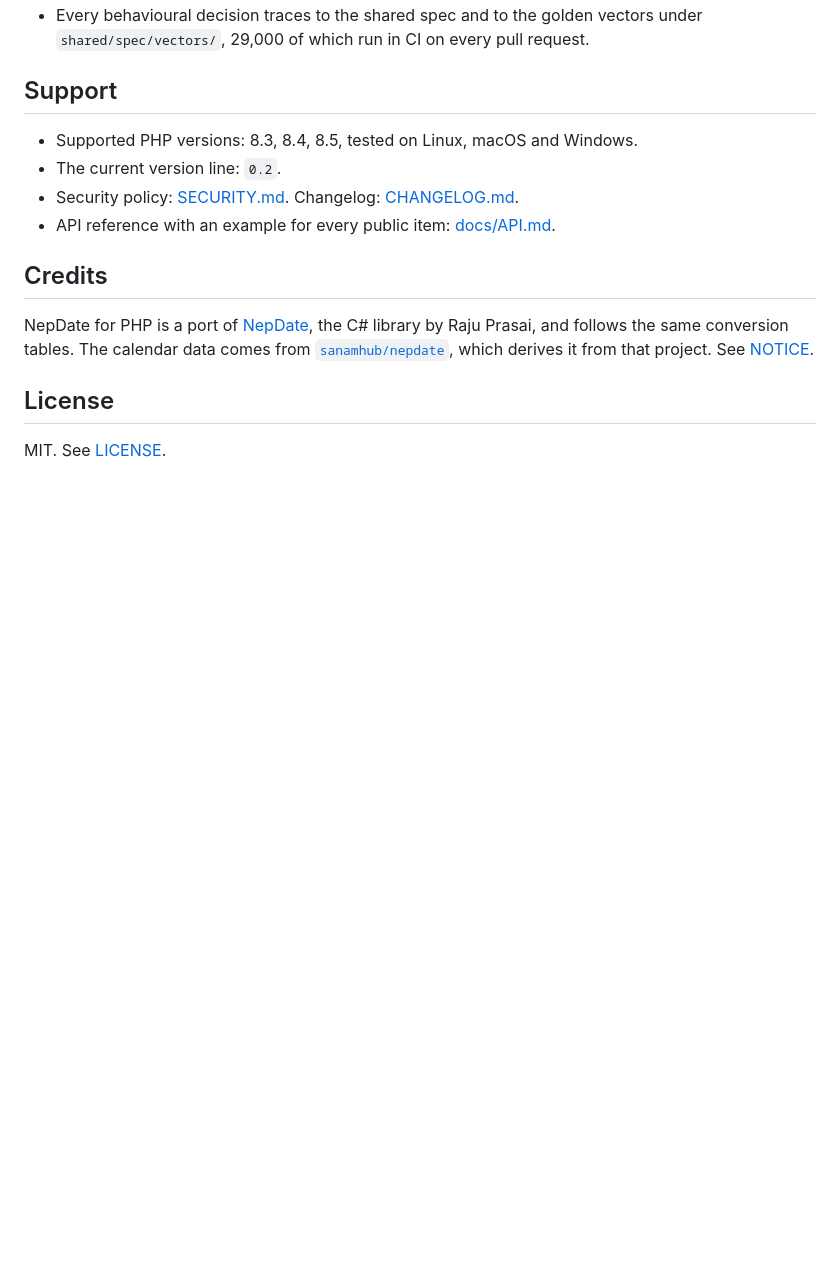
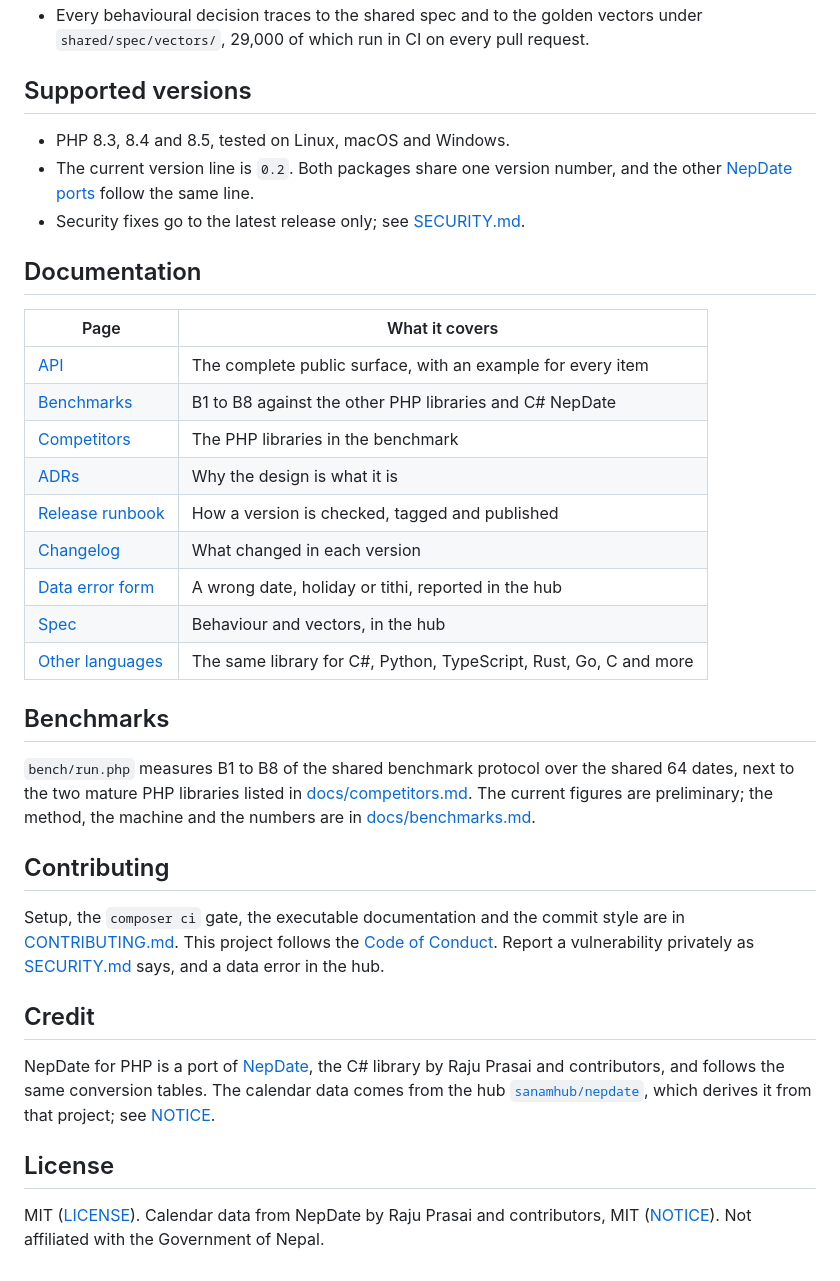
Before and after one commit to sanamhub/nepdate-php, a Markdown page: README.md, the part around one of its changes. Rendered like a GitHub page; blank space fills up the shorter version.

```diff
--- a/README.md
+++ b/README.md
@@ -270,20 +313,56 @@ count(publicHolidays()); // => 294
 - Every behavioural decision traces to the shared spec and to the golden vectors under
   `shared/spec/vectors/`, 29,000 of which run in CI on every pull request.
 
-## Support
+## Supported versions
 
-- Supported PHP versions: 8.3, 8.4, 8.5, tested on Linux, macOS and Windows.
-- The current version line: `0.2`.
-- Security policy: [SECURITY.md](SECURITY.md). Changelog: [CHANGELOG.md](CHANGELOG.md).
-- API reference with an example for every public item: [docs/API.md](docs/API.md).
+- PHP 8.3, 8.4 and 8.5, tested on Linux, macOS and Windows.
+- The current version line is `0.2`. Both packages share one version number, and the other
+  [NepDate ports](https://github.com/sanamhub/nepdate#packages) follow the same line.
+- Security fixes go to the latest release only; see
+  [SECURITY.md](https://github.com/sanamhub/nepdate-php/blob/main/SECURITY.md).
 
-## Credits
+## Documentation
+
+| Page | What it covers |
+|---|---|
+| [API](https://github.com/sanamhub/nepdate-php/blob/main/docs/API.md) | The complete public surface, with an example for every item |
+| [Benchmarks](https://github.com/sanamhub/nepdate-php/blob/main/docs/benchmarks.md) | B1 to B8 against the other PHP libraries and C# NepDate |
+| [Competitors](https://github.com/sanamhub/nepdate-php/blob/main/docs/competitors.md) | The PHP libraries in the benchmark |
+| [ADRs](https://github.com/sanamhub/nepdate-php/blob/main/docs/adr/README.md) | Why the design is what it is |
+| [Release runbook](https://github.com/sanamhub/nepdate-php/blob/main/docs/runbooks/release.md) | How a version is checked, tagged and published |
+| [Changelog](https://github.com/sanamhub/nepdate-php/blob/main/CHANGELOG.md) | What changed in each version |
+| [Data error form](https://github.com/sanamhub/nepdate/issues/new/choose) | A wrong date, holiday or tithi, reported in the hub |
+| [Spec](https://github.com/sanamhub/nepdate/tree/main/spec) | Behaviour and vectors, in the hub |
+| [Other languages](https://github.com/sanamhub/nepdate#packages) | The same library for C#, Python, TypeScript, Rust, Go, C and more |
+
+## Benchmarks
+
+`bench/run.php` measures B1 to B8 of the shared benchmark protocol over the shared 64 dates, next to
+the two mature PHP libraries listed in
+[docs/competitors.md](https://github.com/sanamhub/nepdate-php/blob/main/docs/competitors.md). The
+current figures are preliminary; the method, the machine and the numbers are in
+[docs/benchmarks.md](https://github.com/sanamhub/nepdate-php/blob/main/docs/benchmarks.md).
+
+## Contributing
+
+Setup, the `composer ci` gate, the executable documentation and the commit style are in
+[CONTRIBUTING.md](https://github.com/sanamhub/nepdate-php/blob/main/CONTRIBUTING.md). This project
+follows the
+[Code of Conduct](https://github.com/sanamhub/nepdate-php/blob/main/CODE_OF_CONDUCT.md). Report a
+vulnerability privately as
+[SECURITY.md](https://github.com/sanamhub/nepdate-php/blob/main/SECURITY.md) says, and a data error
+in the hub.
+
+## Credit
 
 NepDate for PHP is a port of [NepDate](https://github.com/RajuPrasai/NepDate), the C# library by
-Raju Prasai, and follows the same conversion tables. The calendar data comes from
-[`sanamhub/nepdate`](https://github.com/sanamhub/nepdate), which derives it from that project. See
-[NOTICE](NOTICE).
+Raju Prasai and contributors, and follows the same conversion tables. The calendar data comes from
+the hub [`sanamhub/nepdate`](https://github.com/sanamhub/nepdate), which derives it from that
+project; see [NOTICE](https://github.com/sanamhub/nepdate-php/blob/main/NOTICE).
 
 ## License
 
-MIT. See [LICENSE](LICENSE).
+MIT ([LICENSE](https://github.com/sanamhub/nepdate-php/blob/main/LICENSE)). Calendar data from
+NepDate by Raju Prasai and contributors, MIT
+([NOTICE](https://github.com/sanamhub/nepdate-php/blob/main/NOTICE)). Not affiliated with the
+Government of Nepal.
```
Also changed, not shown: other parts of README.md (+71 -28 lines), docs/assets/nepdate-php-128.png (added).
